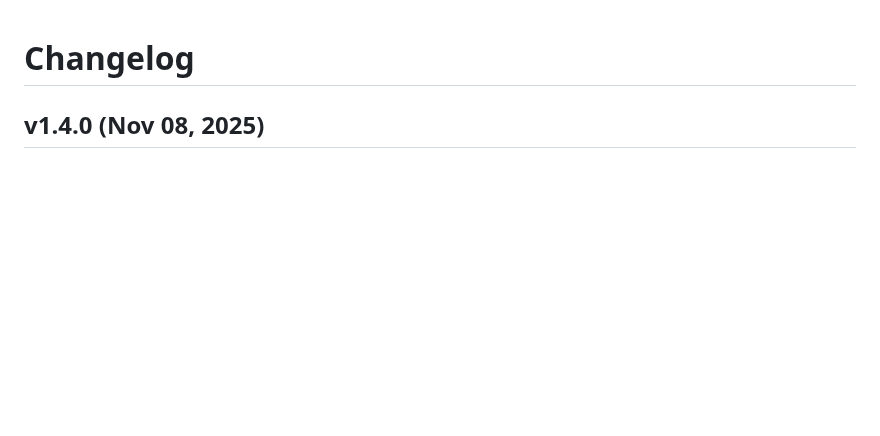
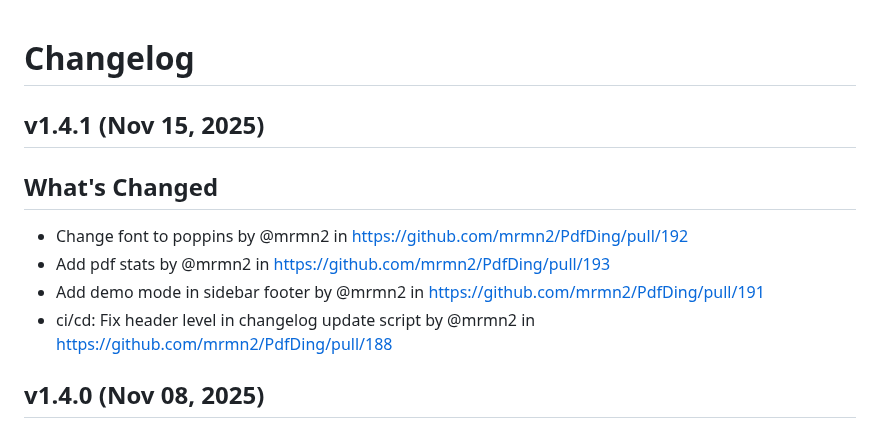
Before and after one commit to wh0th3h3llam1/PdfDing, a Markdown page: CHANGELOG.md, the part around the change. GitHub-like rendering; blank space fills up the shorter version.

Commit message:
chore: update changelog for release v1.4.1

```diff
--- a/CHANGELOG.md
+++ b/CHANGELOG.md
@@ -1,4 +1,12 @@
 # Changelog
+
+## v1.4.1 (Nov 15, 2025)
+## What's Changed
+
+* Change font to poppins by @mrmn2 in https://github.com/mrmn2/PdfDing/pull/192
+* Add pdf stats by @mrmn2 in https://github.com/mrmn2/PdfDing/pull/193
+* Add demo mode in sidebar footer by @mrmn2 in https://github.com/mrmn2/PdfDing/pull/191
+* ci/cd: Fix header level in changelog update script by @mrmn2 in https://github.com/mrmn2/PdfDing/pull/188
 
 ## v1.4.0 (Nov 08, 2025)
 ### What's Changed
```
